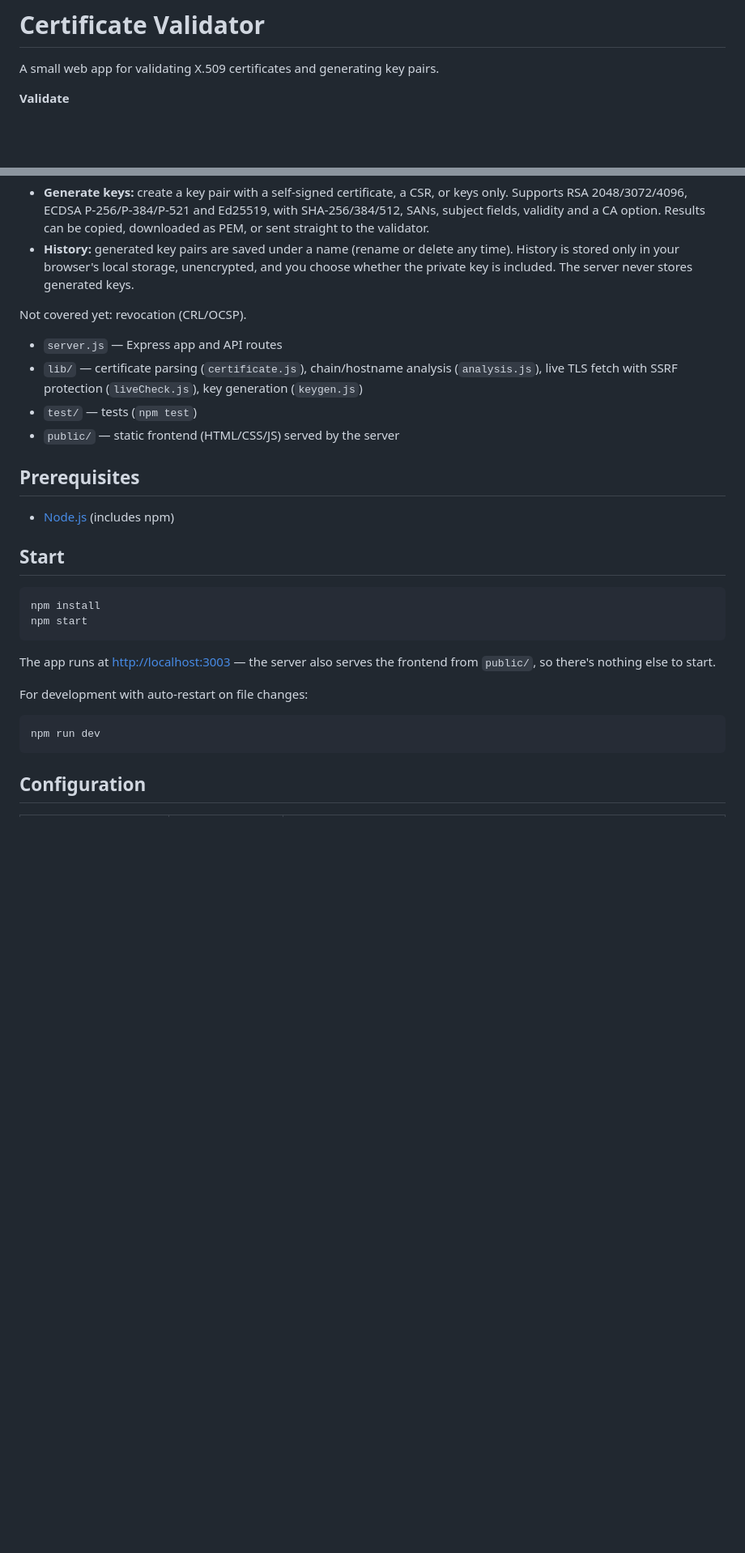
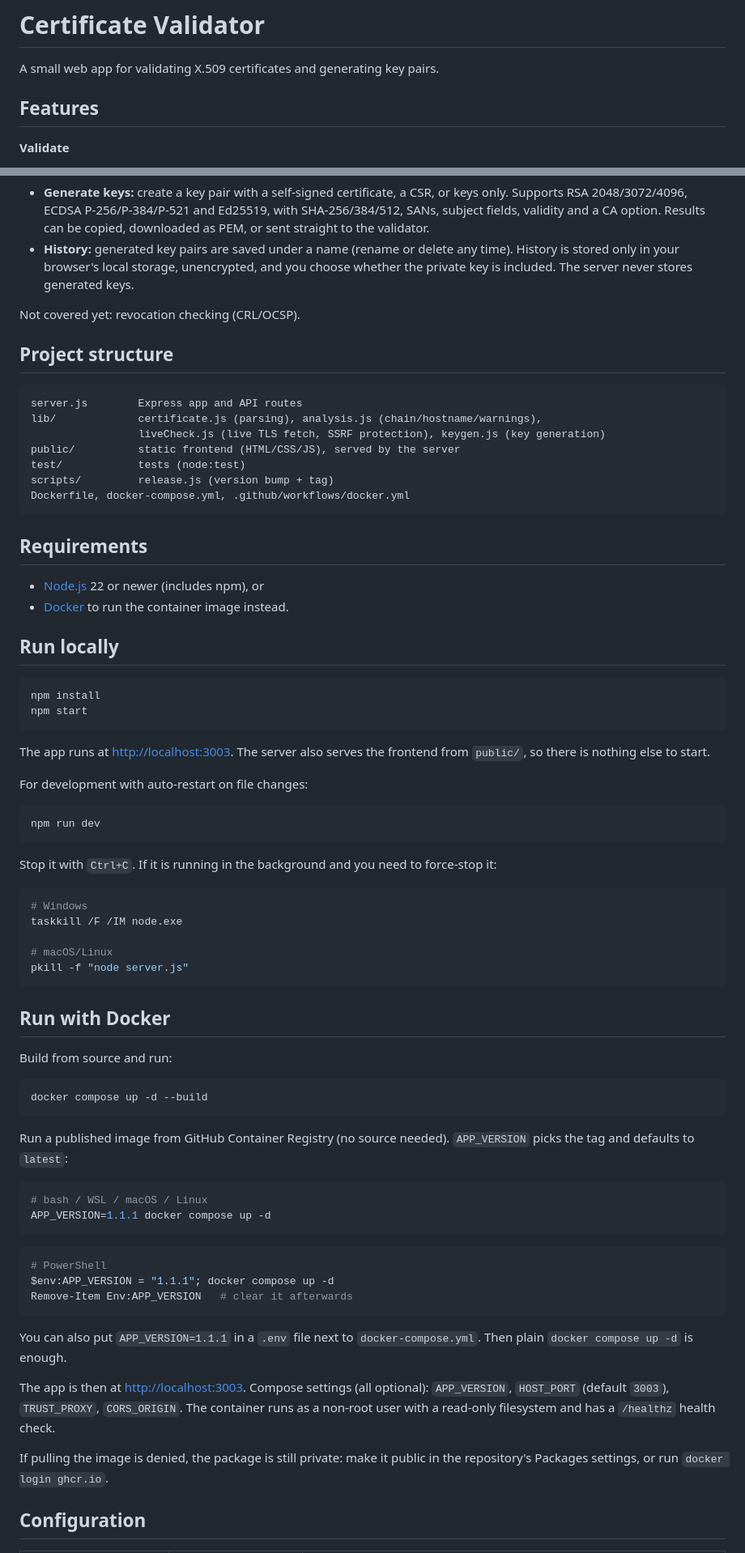
Before and after one commit to sunnykatiyar50/Certificate-Validator, a Markdown page: README.md, 2 parts joined by grey strips. Shown at 81% size. Rendered like a GitHub page; blank space fills up the shorter version.

````diff
--- a/README.md
+++ b/README.md
@@ -1,6 +1,8 @@
 # Certificate Validator
 
 A small web app for validating X.509 certificates and generating key pairs.
+
+## Features
 
 **Validate**
 - **Upload or paste** a certificate (PEM, CRT, CER, DER, PFX/P12) and see validity, subject/issuer, serial number, fingerprints, key usage, SANs and more.
@@ -13,31 +15,76 @@ A small web app for validating X.509 certificates and generating key pairs.
 - **Generate keys:** create a key pair with a self-signed certificate, a CSR, or keys only. Supports RSA 2048/3072/4096, ECDSA P-256/P-384/P-521 and Ed25519, with SHA-256/384/512, SANs, subject fields, validity and a CA option. Results can be copied, downloaded as PEM, or sent straight to the validator.
 - **History:** generated key pairs are saved under a name (rename or delete any time). History is stored only in your browser's local storage, unencrypted, and you choose whether the private key is included. The server never stores generated keys.
 
-Not covered yet: revocation (CRL/OCSP).
+Not covered yet: revocation checking (CRL/OCSP).
 
-- `server.js` — Express app and API routes
-- `lib/` — certificate parsing (`certificate.js`), chain/hostname analysis (`analysis.js`), live TLS fetch with SSRF protection (`liveCheck.js`), key generation (`keygen.js`)
-- `test/` — tests (`npm test`)
-- `public/` — static frontend (HTML/CSS/JS) served by the server
+## Project structure
 
-## Prerequisites
+```
+server.js        Express app and API routes
+lib/             certificate.js (parsing), analysis.js (chain/hostname/warnings),
+                 liveCheck.js (live TLS fetch, SSRF protection), keygen.js (key generation)
+public/          static frontend (HTML/CSS/JS), served by the server
+test/            tests (node:test)
+scripts/         release.js (version bump + tag)
+Dockerfile, docker-compose.yml, .github/workflows/docker.yml
+```
 
-- [Node.js](https://nodejs.org/) (includes npm)
+## Requirements
 
-## Start
+- [Node.js](https://nodejs.org/) 22 or newer (includes npm), or
+- [Docker](https://www.docker.com/) to run the container image instead.
+
+## Run locally
 
 ```bash
 npm install
 npm start
 ```
 
-The app runs at [http://localhost:3003](http://localhost:3003) — the server also serves the frontend from `public/`, so there's nothing else to start.
+The app runs at [http://localhost:3003](http://localhost:3003). The server also serves the frontend from `public/`, so there is nothing else to start.
 
 For development with auto-restart on file changes:
 
 ```bash
 npm run dev
 ```
+
+Stop it with `Ctrl+C`. If it is running in the background and you need to force-stop it:
+
+```bash
+# Windows
+taskkill /F /IM node.exe
+
+# macOS/Linux
+pkill -f "node server.js"
+```
+
+## Run with Docker
+
+Build from source and run:
+
+```bash
+docker compose up -d --build
+```
+
+Run a published image from GitHub Container Registry (no source needed). `APP_VERSION` picks the tag and defaults to `latest`:
+
+```bash
+# bash / WSL / macOS / Linux
+APP_VERSION=1.1.1 docker compose up -d
+```
+
+```powershell
+# PowerShell
+$env:APP_VERSION = "1.1.1"; docker compose up -d
+Remove-Item Env:APP_VERSION   # clear it afterwards
+```
+
+You can also put `APP_VERSION=1.1.1` in a `.env` file next to `docker-compose.yml`. Then plain `docker compose up -d` is enough.
+
+The app is then at [http://localhost:3003](http://localhost:3003). Compose settings (all optional): `APP_VERSION`, `HOST_PORT` (default `3003`), `TRUST_PROXY`, `CORS_ORIGIN`. The container runs as a non-root user with a read-only filesystem and has a `/healthz` health check.
+
+If pulling the image is denied, the package is still private: make it public in the repository's Packages settings, or run `docker login ghcr.io`.
 
 ## Configuration
 
````
Also changed, not shown: other parts of README.md (+25 -28 lines).
